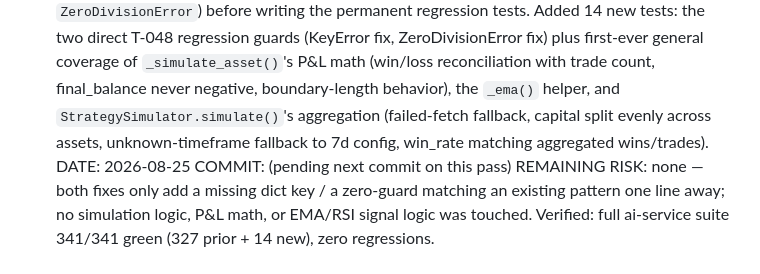
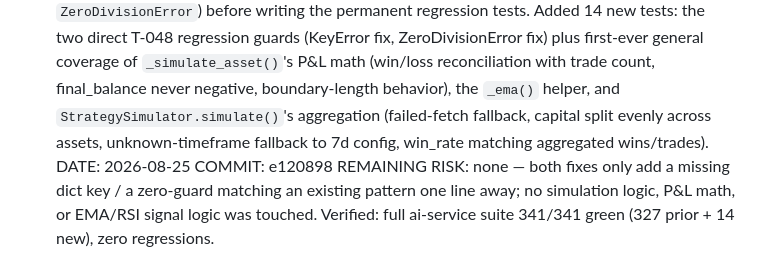
Before and after one commit to RenasTalabani/ai-trading-system, a Markdown page: PROJECT_STATUS.md, the part around the change. Drawn GitHub-style.

Commit message:
docs: record T-048 commit hash in PROJECT_STATUS.md
Co-Authored-By: Claude Sonnet 5 <noreply@anthropic.com>
Claude-Session: https://claude.ai/code/session_013EDxmkwtwQxUDicQAwKHq1

```diff
--- a/PROJECT_STATUS.md
+++ b/PROJECT_STATUS.md
@@ -443,7 +443,7 @@ EVIDENCE: Continuing the overnight autonomous audit into core paper-trading corr
 2) Found while writing regression coverage for (1): the per-asset `return_pct` calculation divides by `per_asset_capital` with no zero-guard, while the AGGREGATE `return_pct` two lines below it already has one (`... if capital > 0 else 0.0`). `SimulateRequest`'s `capital` field has no validation constraint (no `gt=0`), so a caller passing `capital=0` via `/strategy/simulate` hit an unhandled `ZeroDivisionError` — reproduced directly. Fixed by adding the same guard already used for the aggregate figure one line below.
 Verified both fixes with direct before/after reproductions (a short-history asset no longer raises `KeyError`; `capital=0` no longer raises `ZeroDivisionError`) before writing the permanent regression tests. Added 14 new tests: the two direct T-048 regression guards (KeyError fix, ZeroDivisionError fix) plus first-ever general coverage of `_simulate_asset()`'s P&L math (win/loss reconciliation with trade count, final_balance never negative, boundary-length behavior), the `_ema()` helper, and `StrategySimulator.simulate()`'s aggregation (failed-fetch fallback, capital split evenly across assets, unknown-timeframe fallback to 7d config, win_rate matching aggregated wins/trades).
 DATE: 2026-08-25
-COMMIT: (pending next commit on this pass)
+COMMIT: e120898
 REMAINING RISK: none — both fixes only add a missing dict key / a zero-guard matching an existing pattern one line away; no simulation logic, P&L math, or EMA/RSI signal logic was touched. Verified: full ai-service suite 341/341 green (327 prior + 14 new), zero regressions.
 
 
```
